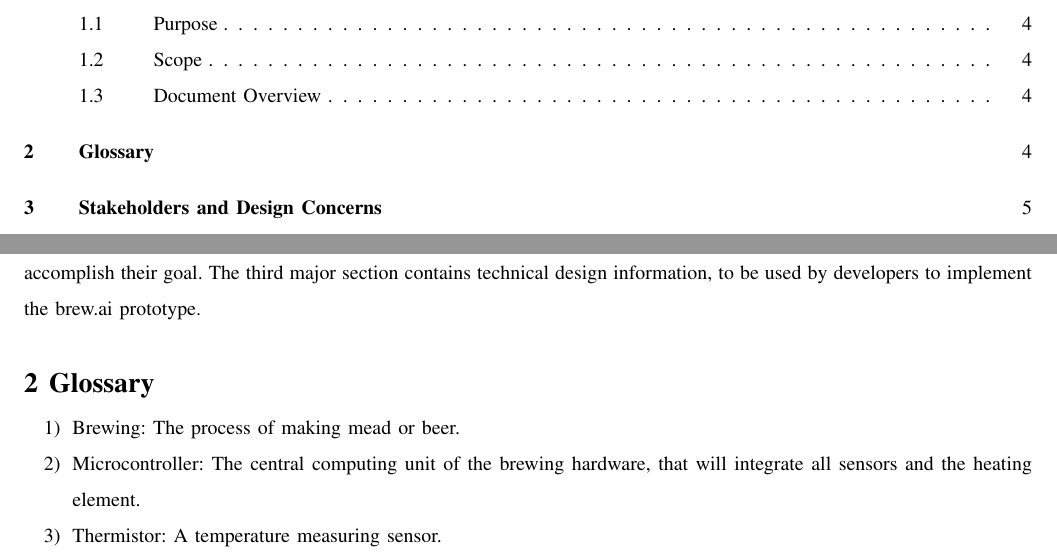
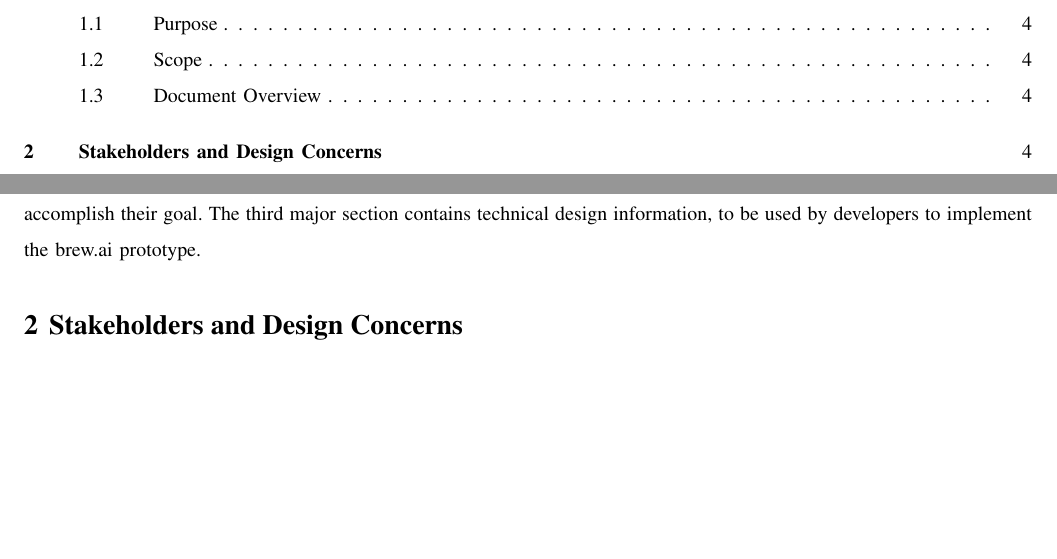
Before and after one commit to bitschift/OpenBrew, a LaTeX paper (docs/design_document/design_document.tex): two parts of pages 3 and 4 of 13 before the commit and two parts of pages 3 and 4 of 12 after it, joined at a grey line, cut so that both start at the same text, the shorter picture padded with empty space. Compiled offline with pdfLaTeX; a missing font is replaced by an installed copy or a similar font; a LaTeX package or settings file that is missing is left out.

Commit message:
axed glossary

```diff
--- a/docs/design_document/design_document.tex
+++ b/docs/design_document/design_document.tex
@@ -89,15 +89,6 @@ While brew.ai mainly focuses on home brewing applications, it can theoretically
 This document is split into three major sections.
 The first two talk about the project on a high level, describing who will use the product, what they can do and why they would want to accomplish a goal, and how the system will allow the user to accomplish their goal.
 The third major section contains technical design information, to be used by developers to implement the brew.ai prototype.
-
-
-\section{Glossary}
-\begin{enumerate}
-	\item Brewing: The process of making mead or beer.
-	\item Microcontroller: The central computing unit of the brewing hardware, that will integrate all sensors and the
-			heating element.
-	\item Thermistor: A temperature measuring sensor.
-\end{enumerate}
 
 \section{Stakeholders and Design Concerns}
 % Here we list out the design concerns of stakeholders (users, etc...) that we address in this document.
```
